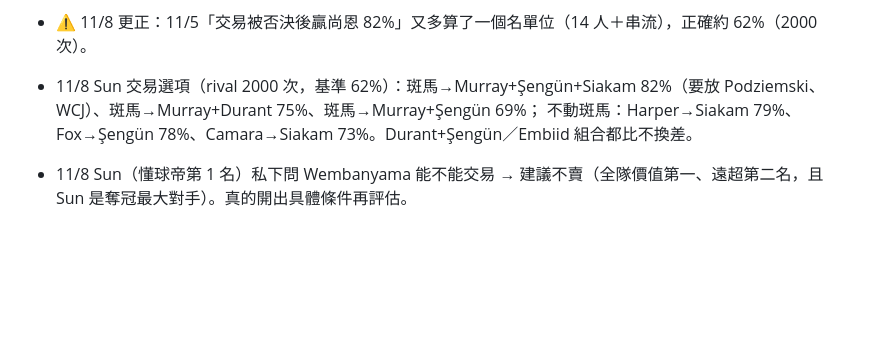
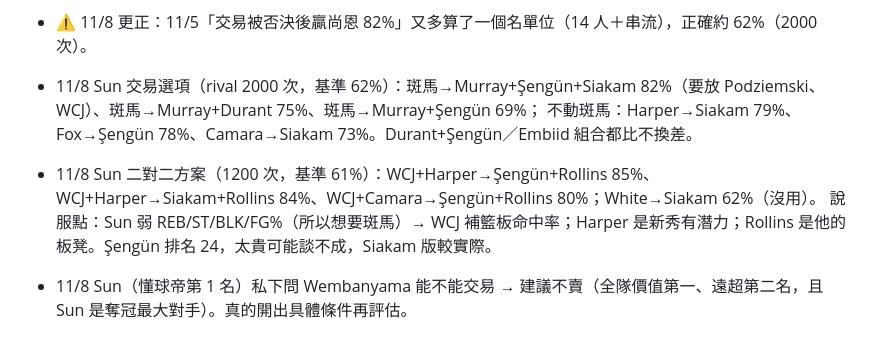
Before and after one commit to jengjih/fantasy-advisor, a Markdown page: data/advisor_notes.md, the part around the change. Drawn GitHub-style; blank space fills up the shorter version.

Commit message:
顧問筆記：Sun 二對二方案
Co-Authored-By: Claude Opus 5.5 <noreply@anthropic.com>
Claude-Session: https://claude.ai/code/session_01GgosuGws5GKKiAvSZDsZE4

```diff
--- a/data/advisor_notes.md
+++ b/data/advisor_notes.md
@@ -114,6 +114,8 @@
 - ⚠️ 11/8 更正：11/5「交易被否決後贏尚恩 82%」又多算了一個名單位（14 人＋串流），正確約 62%（2000 次）。
 - 11/8 Sun 交易選項（rival 2000 次，基準 62%）：斑馬→Murray+Şengün+Siakam 82%（要放 Podziemski、WCJ）、斑馬→Murray+Durant 75%、斑馬→Murray+Şengün 69%；
   不動斑馬：Harper→Siakam 79%、Fox→Şengün 78%、Camara→Siakam 73%。Durant+Şengün／Embiid 組合都比不換差。
+- 11/8 Sun 二對二方案（1200 次，基準 61%）：WCJ+Harper→Şengün+Rollins 85%、WCJ+Harper→Siakam+Rollins 84%、WCJ+Camara→Şengün+Rollins 80%；White→Siakam 62%（沒用）。
+  說服點：Sun 弱 REB/ST/BLK/FG%（所以想要斑馬）→ WCJ 補籃板命中率；Harper 是新秀有潛力；Rollins 是他的板凳。Şengün 排名 24，太貴可能談不成，Siakam 版較實際。
 - 11/8 Sun（懂球帝第 1 名）私下問 Wembanyama 能不能交易 → 建議不賣（全隊價值第一、遠超第二名，且 Sun 是奪冠最大對手）。真的開出具體條件再評估。
 
 ## 宿敵監控（10/30 截圖）
```
